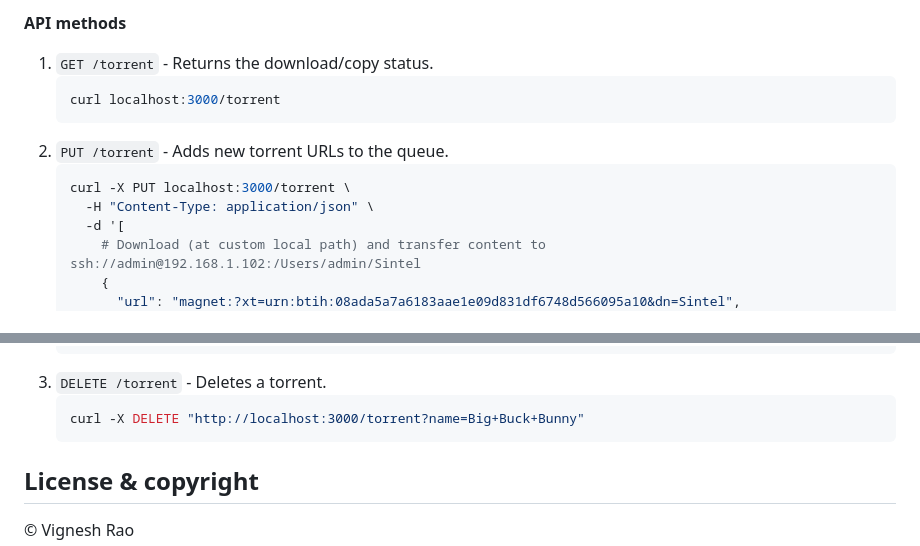
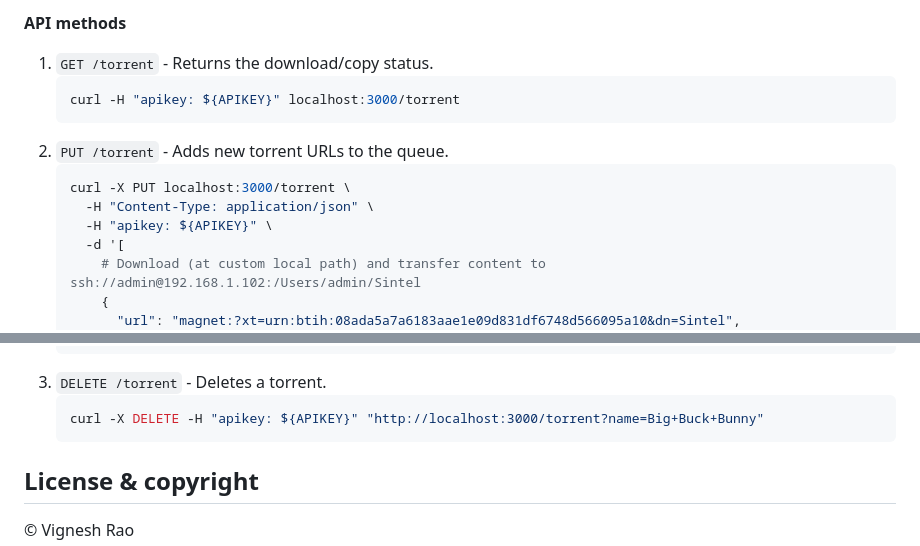
Before and after one commit to thevickypedia/RuTorrent, a Markdown page: README.md, 2 parts joined by grey strips. GitHub-like rendering.

Commit message:
docs: Update README.md

````diff
--- a/README.md
+++ b/README.md
@@ -62,12 +62,13 @@ ssh user@receiver_ip
 
 1. `GET /torrent` - Returns the download/copy status.
     ```shell
-    curl localhost:3000/torrent
+    curl -H "apikey: ${APIKEY}" localhost:3000/torrent
     ```
 2. `PUT /torrent` - Adds new torrent URLs to the queue.
     ```shell
     curl -X PUT localhost:3000/torrent \
       -H "Content-Type: application/json" \
+      -H "apikey: ${APIKEY}" \
       -d '[
 	    # Download (at custom local path) and transfer content to ssh://admin@192.168.1.102:/Users/admin/Sintel
         {
@@ -92,7 +93,7 @@ ssh user@receiver_ip
     ```
 3. `DELETE /torrent` - Deletes a torrent.
     ```shell
-   curl -X DELETE "http://localhost:3000/torrent?name=Big+Buck+Bunny"
+   curl -X DELETE -H "apikey: ${APIKEY}" "http://localhost:3000/torrent?name=Big+Buck+Bunny"
     ```
 
 ## License & copyright
````
